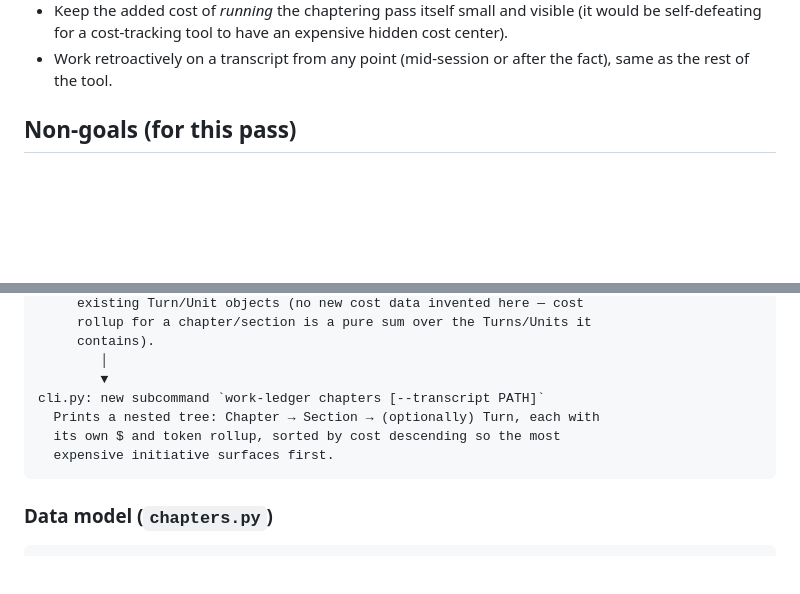
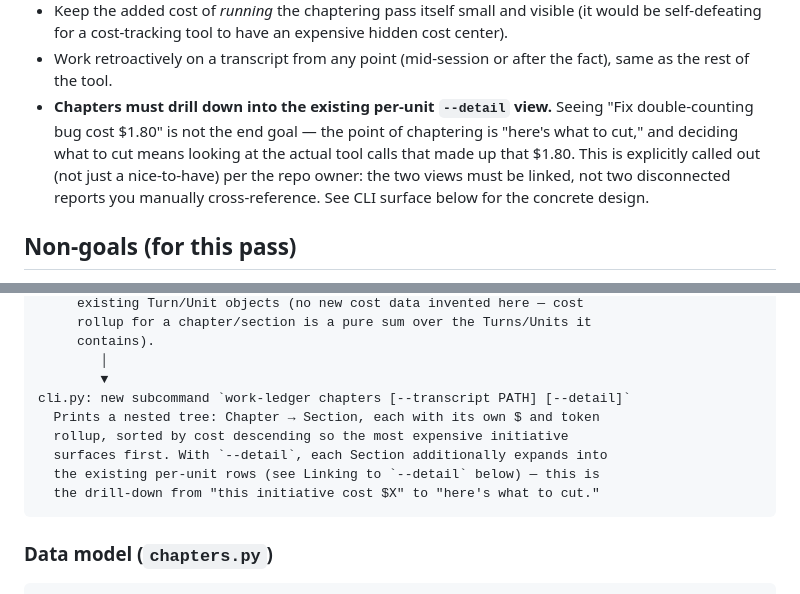
Before and after one commit to dhk/work-ledger, a Markdown page: docs/session-chaptering-design.md, 2 parts joined by grey strips. GitHub-like rendering; blank space fills up the shorter version.

````diff
--- a/docs/session-chaptering-design.md
+++ b/docs/session-chaptering-design.md
@@ -36,6 +36,13 @@ interpreting the content, not just counting lines.
   expensive hidden cost center).
 - Work retroactively on a transcript from any point (mid-session or after
   the fact), same as the rest of the tool.
+- **Chapters must drill down into the existing per-unit `--detail` view.**
+  Seeing "Fix double-counting bug cost $1.80" is not the end goal — the
+  point of chaptering is "here's what to cut," and deciding what to cut
+  means looking at the actual tool calls that made up that $1.80. This is
+  explicitly called out (not just a nice-to-have) per the repo owner: the
+  two views must be linked, not two disconnected reports you manually
+  cross-reference. See CLI surface below for the concrete design.
 
 ## Non-goals (for this pass)
 
@@ -86,10 +93,12 @@ chapters.py (new)
      contains).
         │
         ▼
-cli.py: new subcommand `work-ledger chapters [--transcript PATH]`
-  Prints a nested tree: Chapter → Section → (optionally) Turn, each with
-  its own $ and token rollup, sorted by cost descending so the most
-  expensive initiative surfaces first.
+cli.py: new subcommand `work-ledger chapters [--transcript PATH] [--detail]`
+  Prints a nested tree: Chapter → Section, each with its own $ and token
+  rollup, sorted by cost descending so the most expensive initiative
+  surfaces first. With `--detail`, each Section additionally expands into
+  the existing per-unit rows (see Linking to `--detail` below) — this is
+  the drill-down from "this initiative cost $X" to "here's what to cut."
 ```
 
 ### Data model (`chapters.py`)
````
Also changed, not shown: other parts of docs/session-chaptering-design.md (+52 -9 lines).
